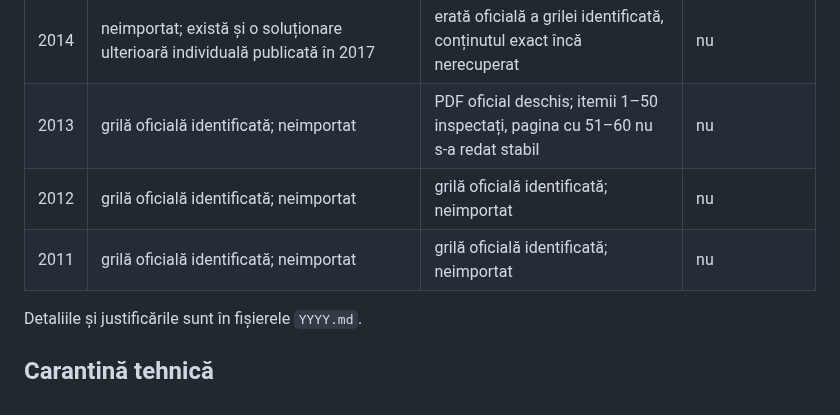
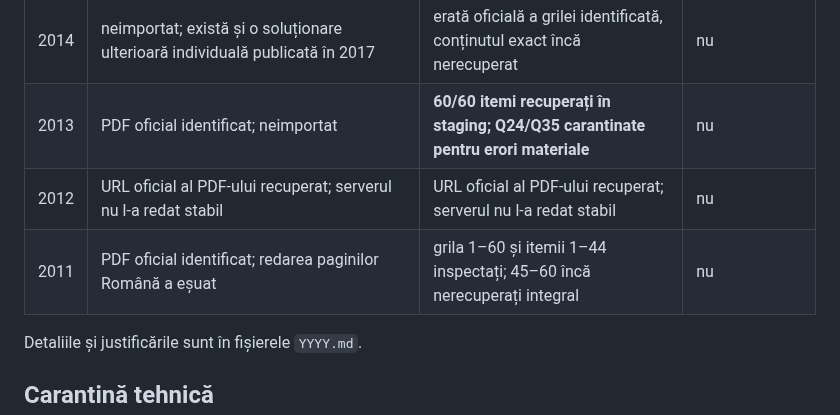
Before and after one commit to alin-talfes/admitere, a Markdown page: audit/README.md, the part around the change. GitHub-like rendering.

Commit message:
Actualizeaza registrul central dupa auditul 2011-2013

```diff
--- a/audit/README.md
+++ b/audit/README.md
@@ -36,9 +36,9 @@ Baremul istoric dovedește ce a fost punctat la examenul din anul respectiv. Nu
 | 2016 | neimportat; erata oficială verificată: modifică doar calculul punctajului, nu cheia | sursă oficială identificată; neimportat | nu |
 | 2015 | neimportat; ambele grile oficiale și contestațiile sunt listate în arhivă | neimportat | nu |
 | 2014 | neimportat; există și o soluționare ulterioară individuală publicată în 2017 | erată oficială a grilei identificată, conținutul exact încă nerecuperat | nu |
-| 2013 | grilă oficială identificată; neimportat | PDF oficial deschis; itemii 1–50 inspectați, pagina cu 51–60 nu s-a redat stabil | nu |
-| 2012 | grilă oficială identificată; neimportat | grilă oficială identificată; neimportat | nu |
-| 2011 | grilă oficială identificată; neimportat | grilă oficială identificată; neimportat | nu |
+| 2013 | PDF oficial identificat; neimportat | **60/60 itemi recuperați în staging; Q24/Q35 carantinate pentru erori materiale** | nu |
+| 2012 | URL oficial al PDF-ului recuperat; serverul nu l-a redat stabil | URL oficial al PDF-ului recuperat; serverul nu l-a redat stabil | nu |
+| 2011 | PDF oficial identificat; redarea paginilor Română a eșuat | grila 1–60 și itemii 1–44 inspectați; 45–60 încă nerecuperați integral | nu |
 
 Detaliile și justificările sunt în fișierele `YYYY.md`.
 
```
